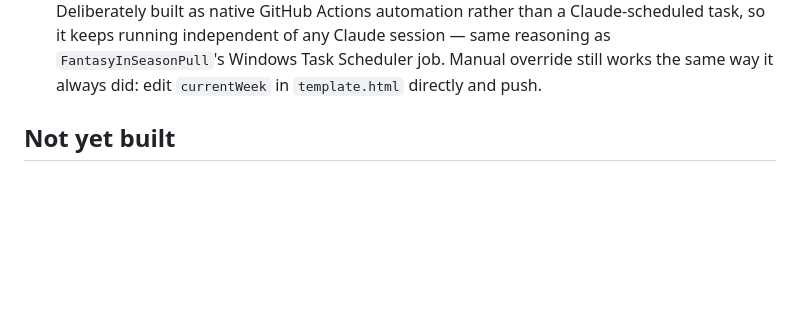
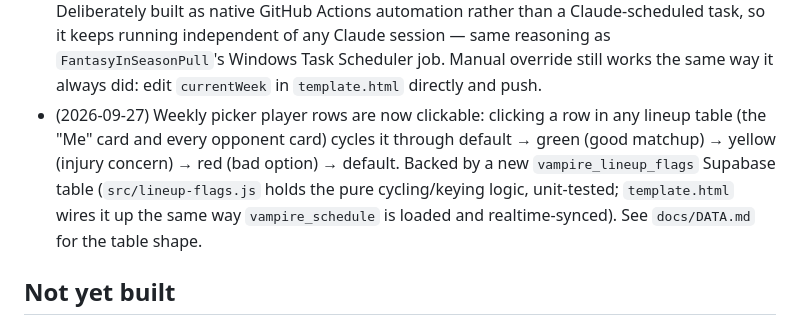
Before and after one commit to JFrank136/vampire-schedule, a Markdown page: README.md, the part around the change. Drawn GitHub-style; blank space fills up the shorter version.

Commit message:
Note lineup-flag highlighting in README's current-state log
Co-Authored-By: Claude Sonnet 5 <noreply@anthropic.com>

```diff
--- a/README.md
+++ b/README.md
@@ -164,6 +164,13 @@ browsing rosters) needs zero Claude/script involvement.
   Claude session — same reasoning as `FantasyInSeasonPull`'s Windows Task
   Scheduler job. Manual override still works the same way it always did: edit
   `currentWeek` in `template.html` directly and push.
+- (2026-09-27) Weekly picker player rows are now clickable: clicking a row in
+  any lineup table (the "Me" card and every opponent card) cycles it through
+  default → green (good matchup) → yellow (injury concern) → red (bad
+  option) → default. Backed by a new `vampire_lineup_flags` Supabase table
+  (`src/lineup-flags.js` holds the pure cycling/keying logic, unit-tested;
+  `template.html` wires it up the same way `vampire_schedule` is loaded and
+  realtime-synced). See `docs/DATA.md` for the table shape.
 
 ## Not yet built
 
```
